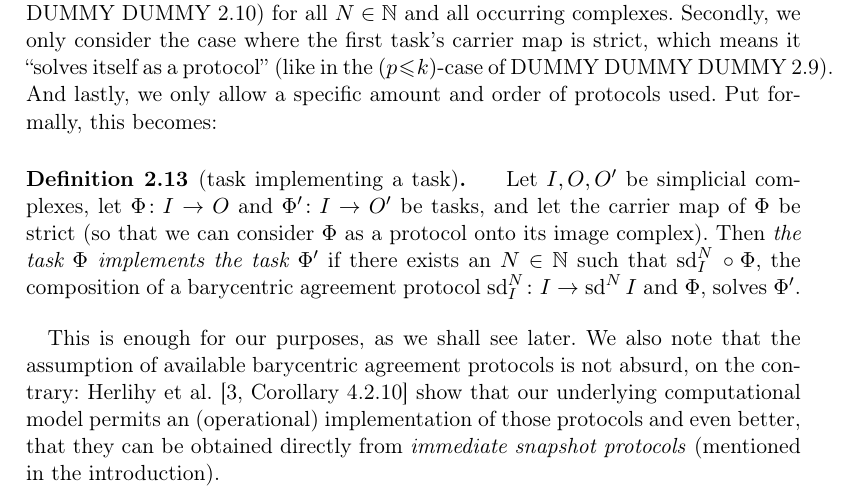
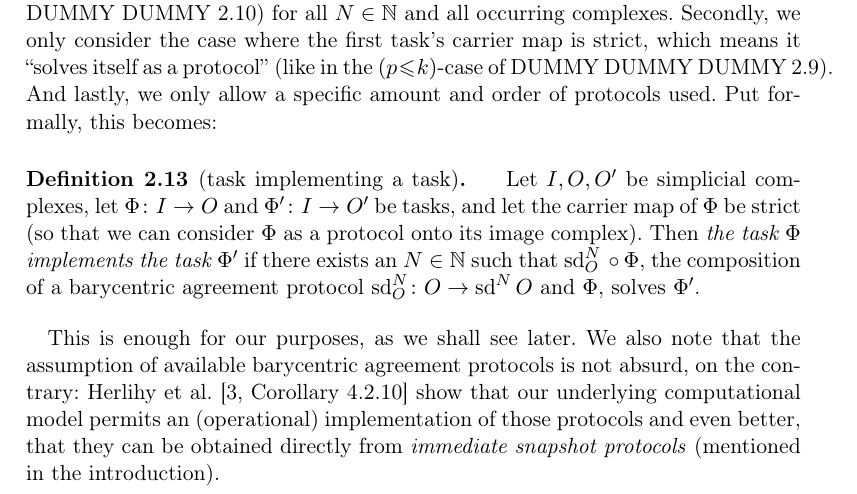
Before and after one commit to J0J0/loop_agreement, a LaTeX thesis (loop_agreement.tex, which reads chap2.tex): part of page 17 of 41, cut so that both start at the same text. Compiled offline with pdfLaTeX.

Commit message:
fix error in the definition of "task implementing a task"

```diff
--- a/chap2.tex
+++ b/chap2.tex
@@ -631,9 +631,9 @@ becomes:
     $\Phi\colon\cI\to\cO$ and $\Phi'\colon\cI\to\cO'$ be tasks, and
     let the carrier map of $\Phi$ be strict (so that we can consider $\Phi$ as a
     protocol onto its image complex). Then \emph{the task~$\Phi$ implements the
-    task~$\Phi'$} if there exists an $N\in\N$ such that $\sd_{\cI}^N\after\Phi$,
+    task~$\Phi'$} if there exists an $N\in\N$ such that $\sd_{\cO}^N\after\Phi$,
     the composition of a barycentric agreement protocol
-    $\sd_{\cI}^N\colon\cI\to\sd^N\cI$ and~$\Phi$, solves~$\Phi'$.
+    $\sd_{\cO}^N\colon\cO\to\sd^N\cO$ and~$\Phi$, solves~$\Phi'$.
 \end{thDef}
 
 This is enough for our purposes, as we shall see later. We also note that the
```
